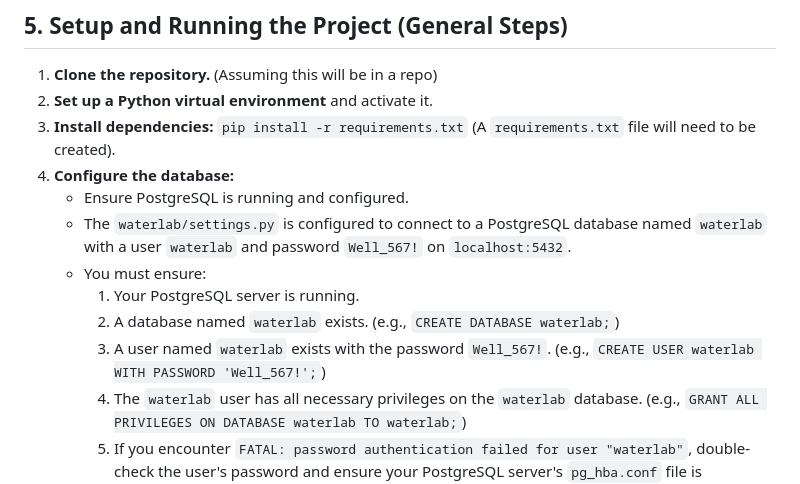
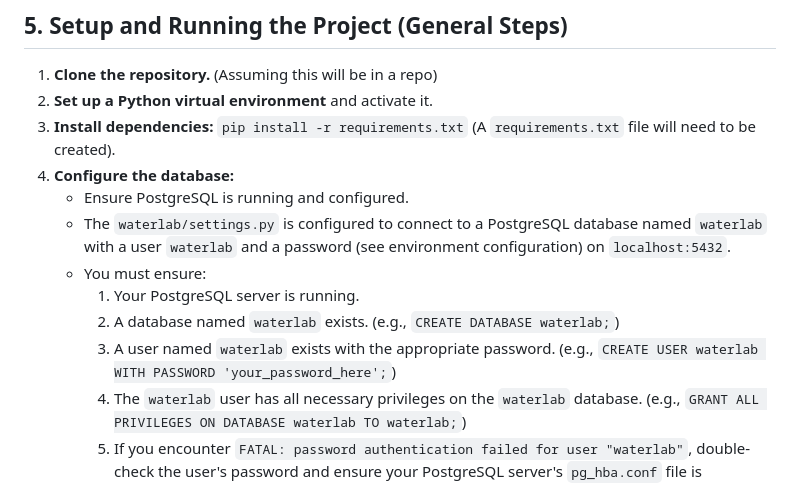
Before and after one commit to itzpraveen/waterlab, a Markdown page: README.md, the part around the change. GitHub-like rendering.

Commit message:
Remove sensitive information from README.md

```diff
--- a/README.md
+++ b/README.md
@@ -40,11 +40,11 @@ The following Django models have been defined in `core/models.py`:
 3.  **Install dependencies:** `pip install -r requirements.txt` (A `requirements.txt` file will need to be created).
 4.  **Configure the database:**
     -   Ensure PostgreSQL is running and configured.
-    -   The `waterlab/settings.py` is configured to connect to a PostgreSQL database named `waterlab` with a user `waterlab` and password `Well_567!` on `localhost:5432`.
+    -   The `waterlab/settings.py` is configured to connect to a PostgreSQL database named `waterlab` with a user `waterlab` and a password (see environment configuration) on `localhost:5432`.
     -   You must ensure:
         1.  Your PostgreSQL server is running.
         2.  A database named `waterlab` exists. (e.g., `CREATE DATABASE waterlab;`)
-        3.  A user named `waterlab` exists with the password `Well_567!`. (e.g., `CREATE USER waterlab WITH PASSWORD 'Well_567!';`)
+        3.  A user named `waterlab` exists with the appropriate password. (e.g., `CREATE USER waterlab WITH PASSWORD 'your_password_here';`)
         4.  The `waterlab` user has all necessary privileges on the `waterlab` database. (e.g., `GRANT ALL PRIVILEGES ON DATABASE waterlab TO waterlab;`)
         5.  If you encounter `FATAL: password authentication failed for user "waterlab"`, double-check the user's password and ensure your PostgreSQL server's `pg_hba.conf` file is configured to allow password authentication (e.g., `md5` or `scram-sha-256`) for the `waterlab` user from `localhost`. You might need to reload PostgreSQL configuration after changing `pg_hba.conf`.
     -   If using different credentials, update the `DATABASES` setting in `waterlab/settings.py` accordingly.
```
